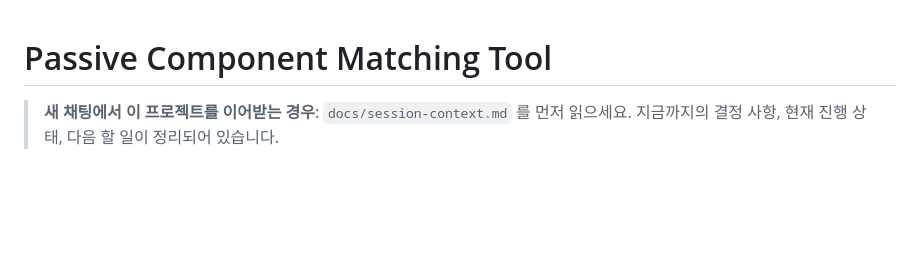
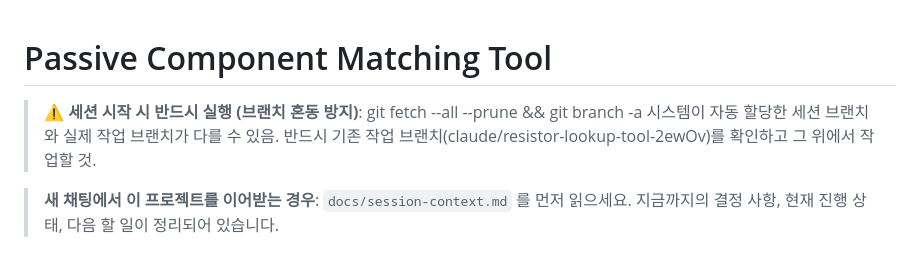
Before and after one commit to h0912w/Passive_component_matching, a Markdown page: CLAUDE.md, the part around the change. Drawn GitHub-style; blank space fills up the shorter version.

```diff
--- a/CLAUDE.md
+++ b/CLAUDE.md
@@ -1,4 +1,10 @@
 # Passive Component Matching Tool
+
+> **⚠️ 세션 시작 시 반드시 실행 (브랜치 혼동 방지)**:
+> git fetch --all --prune && git branch -a
+> 시스템이 자동 할당한 세션 브랜치와 실제 작업 브랜치가 다를 수 있음.
+> 반드시 기존 작업 브랜치(claude/resistor-lookup-tool-2ewOv)를 확인하고 그 위에서 작업할 것.
+
 
 > **새 채팅에서 이 프로젝트를 이어받는 경우**:
 > `docs/session-context.md` 를 먼저 읽으세요. 지금까지의 결정 사항, 현재 진행 상태, 다음 할 일이 정리되어 있습니다.
```
